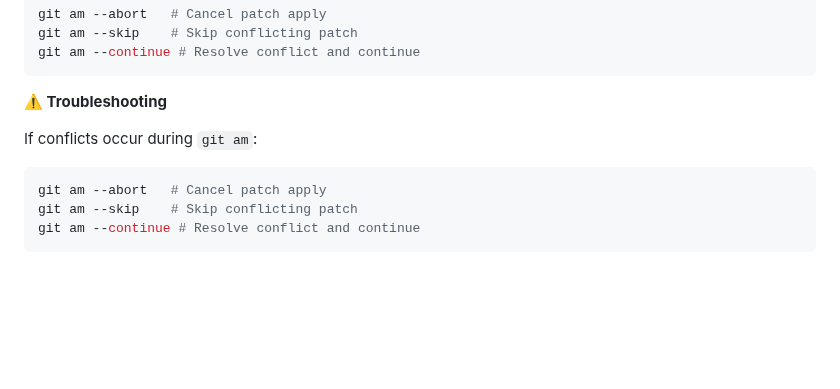
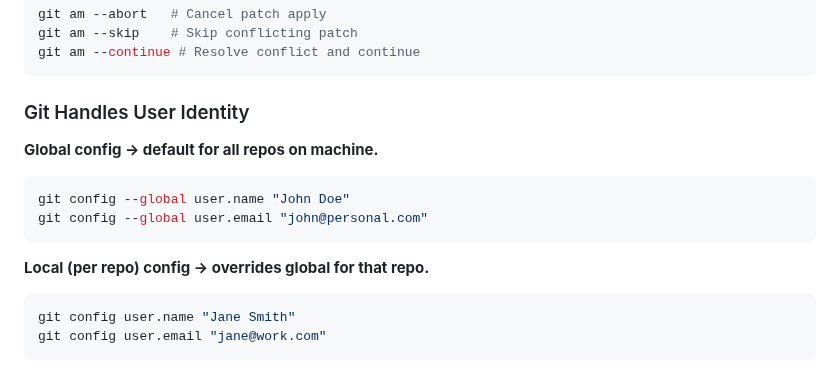
Before and after one commit to shagar619/Git-GitHub, a Markdown page: README.md, the part around the change. Drawn GitHub-style; blank space fills up the shorter version.

Commit message:
added global config

````diff
--- a/README.md
+++ b/README.md
@@ -1774,11 +1774,19 @@ git am --abort   # Cancel patch apply
 git am --skip    # Skip conflicting patch
 git am --continue # Resolve conflict and continue
 ```
-**⚠️ Troubleshooting**
-
-If conflicts occur during `git am`:
-```bash
-git am --abort   # Cancel patch apply
-git am --skip    # Skip conflicting patch
-git am --continue # Resolve conflict and continue
-```
+
+### Git Handles User Identity
+
+**Global config → default for all repos on machine.**
+
+```bash
+git config --global user.name "John Doe"
+git config --global user.email "john@personal.com"
+```
+
+**Local (per repo) config → overrides global for that repo.**
+
+```bash
+git config user.name "Jane Smith"
+git config user.email "jane@work.com"
+```
````
